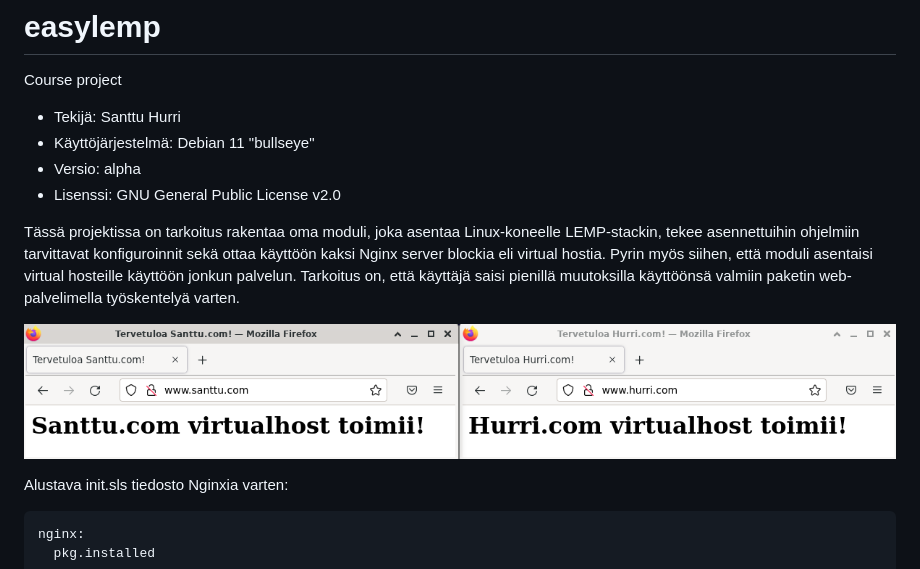
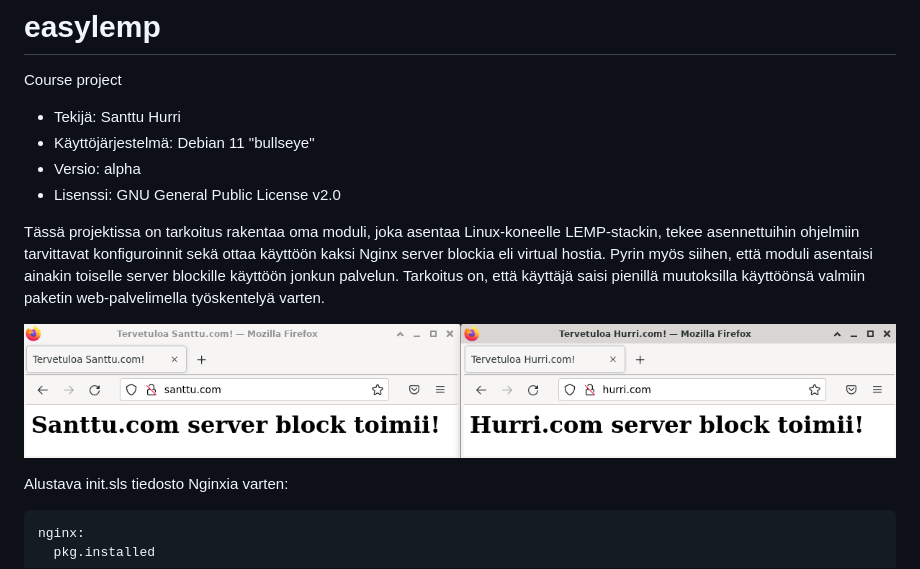
Before and after one commit to santtuhurri/easylemp, a Markdown page: README.md, the part around the change. Rendered like a GitHub page; pictures changed too: images/0.examplepicture.jpg.

Commit message:
Edit text and image

```diff
--- a/README.md
+++ b/README.md
@@ -6,7 +6,7 @@ Course project
 - Versio: alpha
 - Lisenssi: GNU General Public License v2.0
 
-Tässä projektissa on tarkoitus rakentaa oma moduli, joka asentaa Linux-koneelle LEMP-stackin, tekee asennettuihin ohjelmiin tarvittavat konfiguroinnit sekä ottaa käyttöön kaksi Nginx server blockia eli virtual hostia. Pyrin myös siihen, että moduli asentaisi virtual hosteille käyttöön jonkun palvelun. Tarkoitus on, että käyttäjä saisi pienillä muutoksilla käyttöönsä valmiin paketin web-palvelimella työskentelyä varten.
+Tässä projektissa on tarkoitus rakentaa oma moduli, joka asentaa Linux-koneelle LEMP-stackin, tekee asennettuihin ohjelmiin tarvittavat konfiguroinnit sekä ottaa käyttöön kaksi Nginx server blockia eli virtual hostia. Pyrin myös siihen, että moduli asentaisi ainakin toiselle server blockille  käyttöön jonkun palvelun. Tarkoitus on, että käyttäjä saisi pienillä muutoksilla käyttöönsä valmiin paketin web-palvelimella työskentelyä varten.
 
 ![examplepicture](images/0.examplepicture.jpg)
 
```
